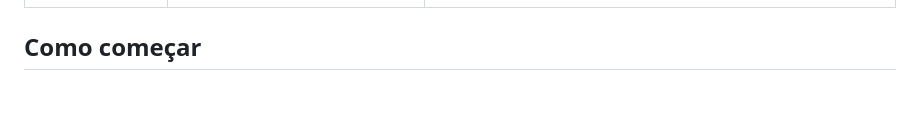
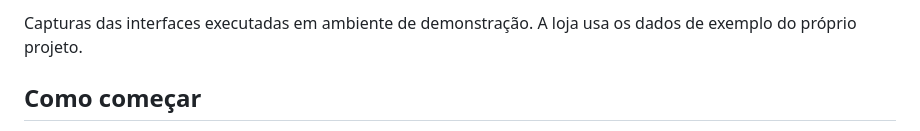
Before and after one commit to samuelfelipeassisnunes07-ux/sites-criados, a Markdown page: README.md, the part around one of its changes. Rendered like a GitHub page; blank space fills up the shorter version.

Commit message:
docs: adicionar fotos das interfaces aos READMEs

```diff
--- a/README.md
+++ b/README.md
@@ -10,3 +25,4 @@ Projetos de sites de Samuel Felipe Assis Nunes, desenvolvidos em trabalhos e est
+Capturas das interfaces executadas em ambiente de demonstração. A loja usa os dados de exemplo do próprio projeto.
 
 ## Como começar
 
```
Also changed, not shown: other parts of README.md (+15 -0 lines), site 2d/santos-fc/README.md (+2 -0 lines), site herry potter/hogwarts-atlas/README.md (+2 -0 lines), sitesimesdefutbol/README.md (added, +18 -0 lines), docs/images/hogwarts.jpg (added), docs/images/santos.jpg (added), docs/images/simes.jpg (added), 1 other file.
